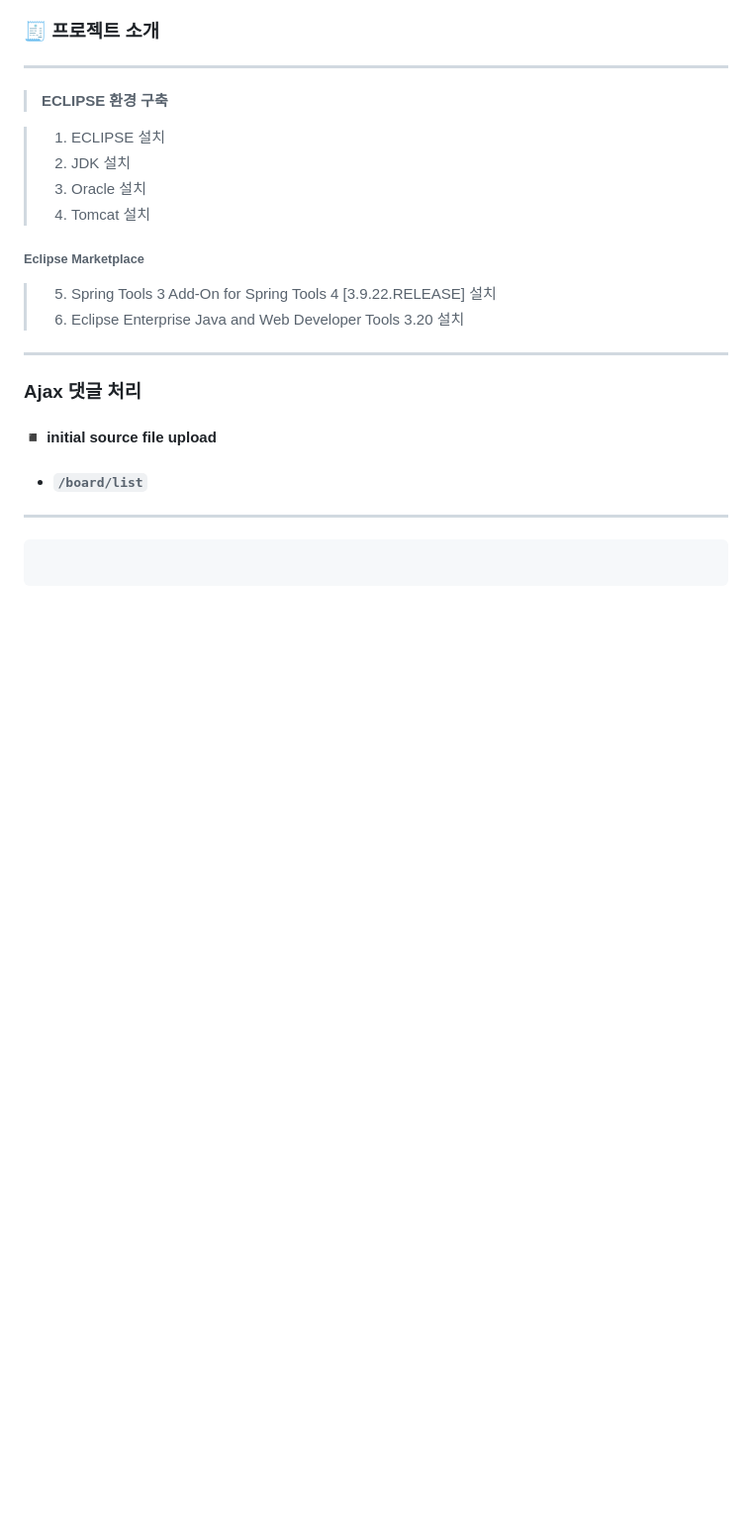
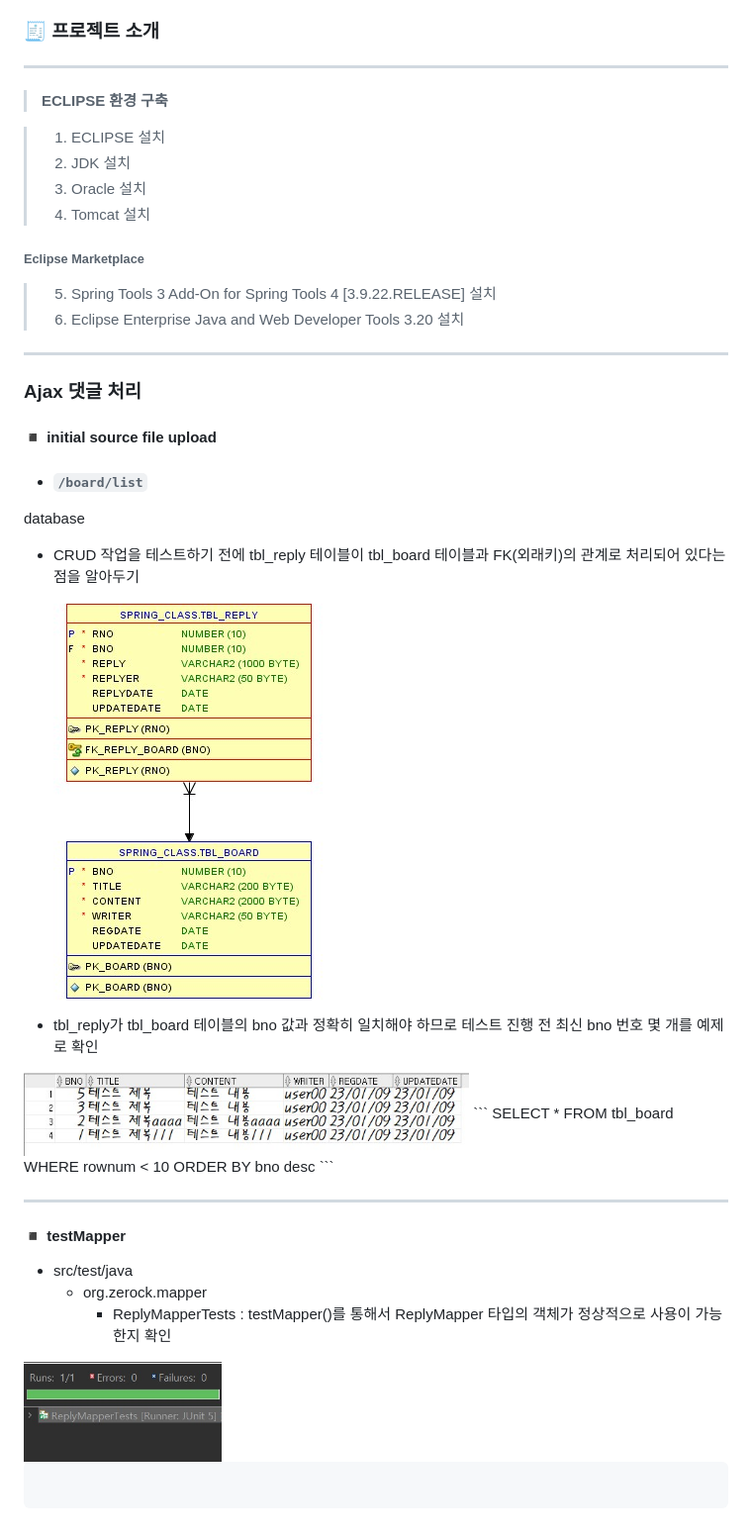
Before and after one commit to MyeongHyeonYoo/Ajax, a Markdown page: README.md, the part around the change. Shown at 99% size. GitHub-like rendering; pictures changed too: img/JUnit_testMapper.jpg (added), img/database_relationship_diagram.jpg (added), img/database_select.jpg (added); blank space fills up the shorter version.

````diff
--- a/README.md
+++ b/README.md
@@ -27,8 +27,22 @@
 
 #### ◾ **initial source file upload**
 - ###### `/board/list`
+database<br>
+- CRUD 작업을 테스트하기 전에 tbl_reply 테이블이 tbl_board 테이블과 FK(외래키)의 관계로 처리되어 있다는 점을 알아두기<br>
+<img src="img/database_relationship_diagram.jpg" width="274" height="427"><br>
+- tbl_reply가 tbl_board 테이블의 bno 값과 정확히 일치해야 하므로 테스트 진행 전 최신 bno 번호 몇 개를 예제로 확인
+<img src="img/database_select.jpg" width="450" height="100">
+```
+SELECT * FROM tbl_board WHERE rownum < 10 ORDER BY bno desc
+```
 
 ---
+
+#### ◾ **testMapper**
+- src/test/java
+    - org.zerock.mapper
+        - ReplyMapperTests : testMapper()를 통해서 ReplyMapper 타입의 객체가 정상적으로 사용이 가능한지 확인<br>
+<img src="img/JUnit_testMapper.jpg" width="200" height="100">
 
 
 
````
Also changed, not shown: 13 other files.
